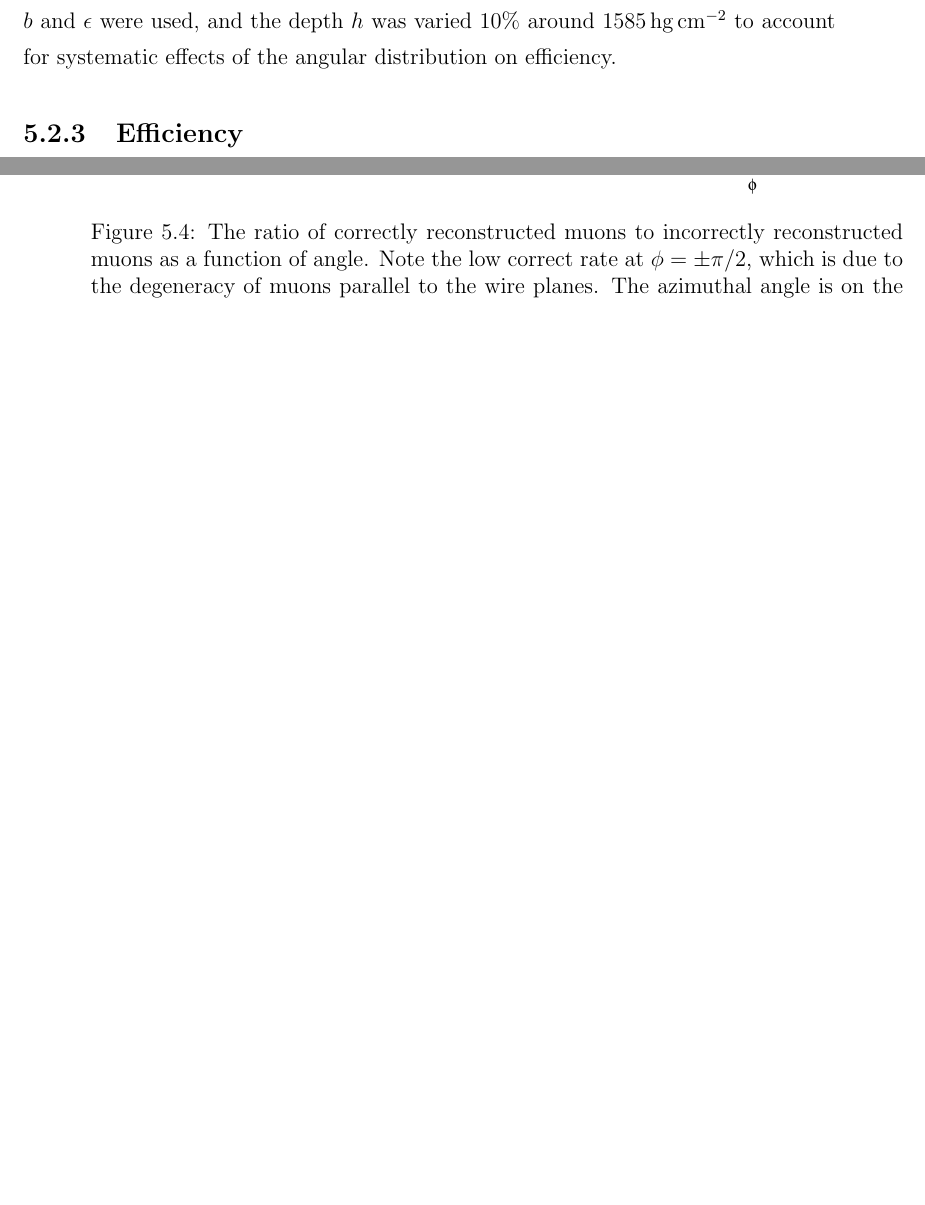
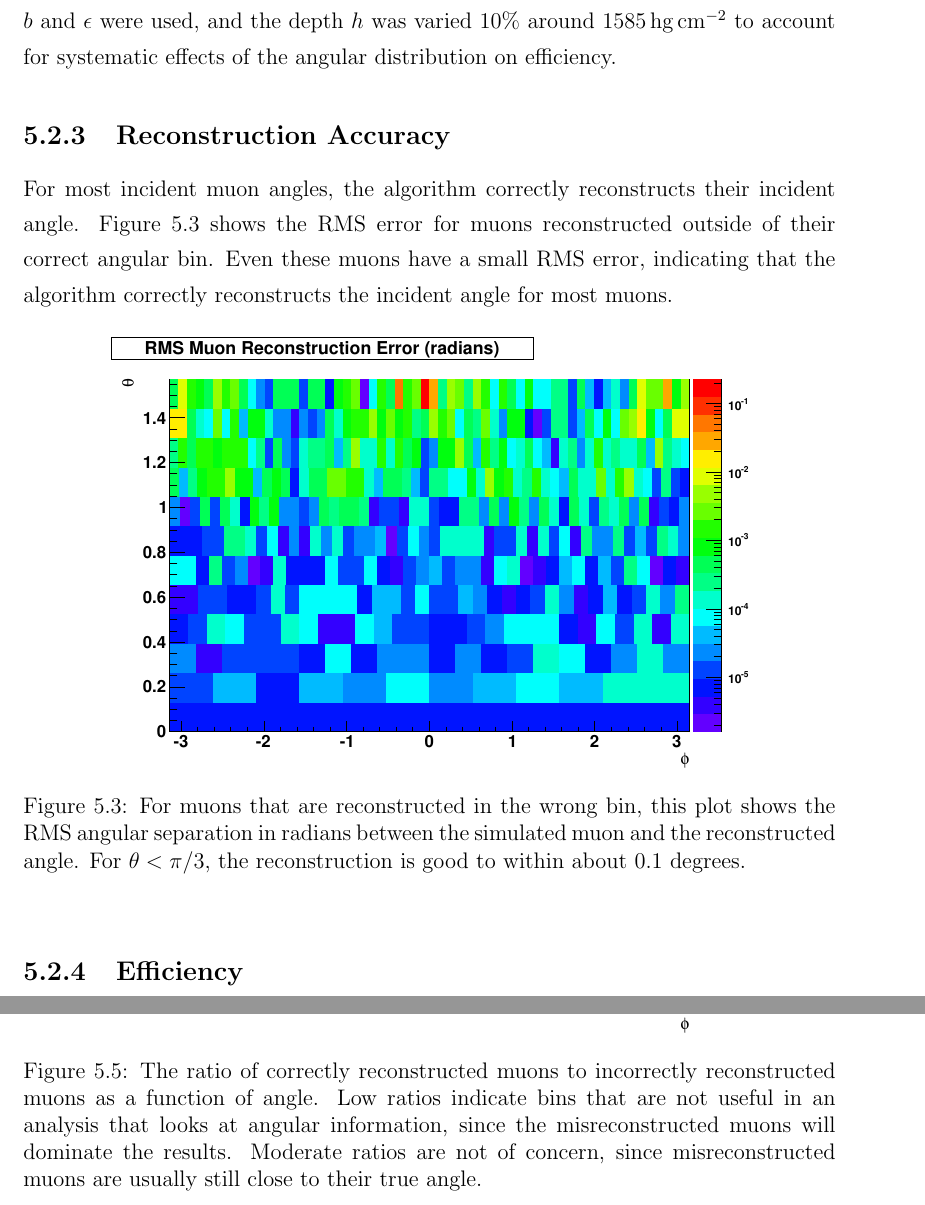
Before and after one commit to steveherrin/PhDThesis, a LaTeX thesis (Thesis/herrin-muons.tex): two parts of pages 32 and 33 of 39 before the commit and two parts of pages 32 and 34 of 39 after it, joined at a grey line, cut so that both start at the same text, the shorter picture padded with empty space. Compiled offline with pdfLaTeX.

Commit message:
Added section for angle reconstruction accuracy, and updated some language in the captions.

```diff
--- a/Thesis/herrin-muons.tex
+++ b/Thesis/herrin-muons.tex
@@ -61,6 +61,16 @@ which is the average energy of surface muons that pass through \(h\sec\theta\) o
 
 Muon events were simulated by first picking an azimuthal angle \(\phi\) uniformly from \(\left(-\pi, \pi\right]\) and a zenith angle \(\theta\) from \cref{eq:muon_angular_distribution}. The energy was selected in a range of \SIrange{1}{1000}{\GeV} from \cref{eq:muon_underground_distribution} for the selected zenith angle. A point was chosen uniform randomly in the cylindrical TPC volume, and a muon was generated \SI{3}{\meter} from this point with the selected energy and incident angles. Positively charged muons were generated in a 1.25 ratio to negatively charged muons. The ``standard rock'' values for \(b\) and \(\epsilon\) were used, and the depth \(h\) was varied 10\% around \SI{1585}{\hecto\gram\per\square\centi\meter} to account for systematic effects of the angular distribution on efficiency.
 
+\subsection{Reconstruction Accuracy}
+For most incident muon angles, the algorithm correctly reconstructs their incident angle. \Cref{fig:muon_angular_accuracy} shows the RMS error for muons reconstructed outside of their correct angular bin. Even these muons have a small RMS error, indicating that the algorithm correctly reconstructs the incident angle for most muons.
+
+ \begin{figure}[htpb]
+ \centering
+ \includegraphics[width=0.8\textwidth]{./plots/muon_angular_accuracy.pdf}
+ \caption[Accuracy of muon angle reconstruction]{For muons that are reconstructed in the wrong bin, this plot shows the RMS angular separation in radians between the simulated muon and the reconstructed angle. For \(\theta < \pi/3\), the reconstruction is good to within about 0.1 degrees.}
+ \label{fig:muon_angular_accuracy}
+ \end{figure}
+
 \subsection{Efficiency}
 Overall, of two million simulated events, 864138 were tagged as muons by the algorithm described above. This is an overall efficiency of \(42.3 \pm 0.1\)\%. However, the geometry of the detector means that the efficiency will be a function of the incident muon angle. \Cref{fig:muon_efficiency} shows the efficiency of detecting muons based on the ratio of muons reconstructed in an angular bin to muons simulated in that bin. This is useful for estimating the true flux in a bin. \Cref{fig:muon_correct_ratio} shows the ratio of muons correctly reconstructed to those incorrectly reconstructed in a bin. This is useful for eliminating bins that have a high misreconstructed rate from measurements that require knowledge of incident angles.
 
@@ -74,7 +84,7 @@ Overall, of two million simulated events, 864138 were tagged as muons by the alg
  \begin{figure}[htpb]
  \centering
  \includegraphics[width=0.8\textwidth]{./plots/muon_correct_ratio.pdf}
- \caption[Ratio of correct to incorrect reconstructions]{The ratio of correctly reconstructed muons to incorrectly reconstructed muons as a function of angle. Note the low correct rate at \(\phi = \pm \pi/2\), which is due to the degeneracy of muons parallel to the wire planes. The azimuthal angle is on the horizontal axis, while the zenith angle is on the vertical axis. The binning attempts to have bins of similar solid angle, save for the zenith bin.}
+ \caption[Ratio of correct to incorrect reconstructions]{The ratio of correctly reconstructed muons to incorrectly reconstructed muons as a function of angle. Low ratios indicate bins that are not useful in an analysis that looks at angular information, since the misreconstructed muons will dominate the results. Moderate ratios are not of concern, since misreconstructed muons are usually still close to their true angle.}
  \label{fig:muon_correct_ratio}
  \end{figure}
 
```
Also changed, not shown: Thesis/plots/muon_angular_accuracy.pdf (added), Thesis/herrin-muons.tex (2 more changed lines).
